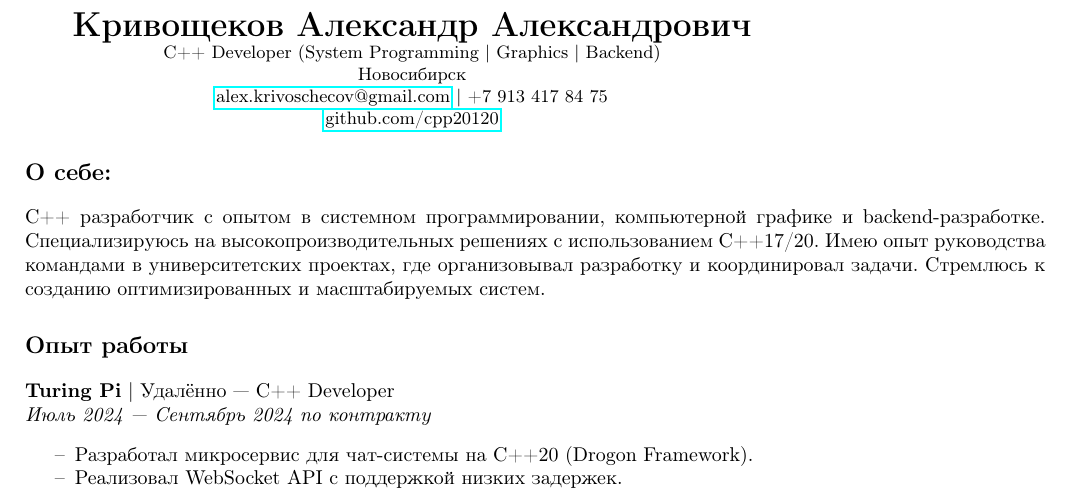
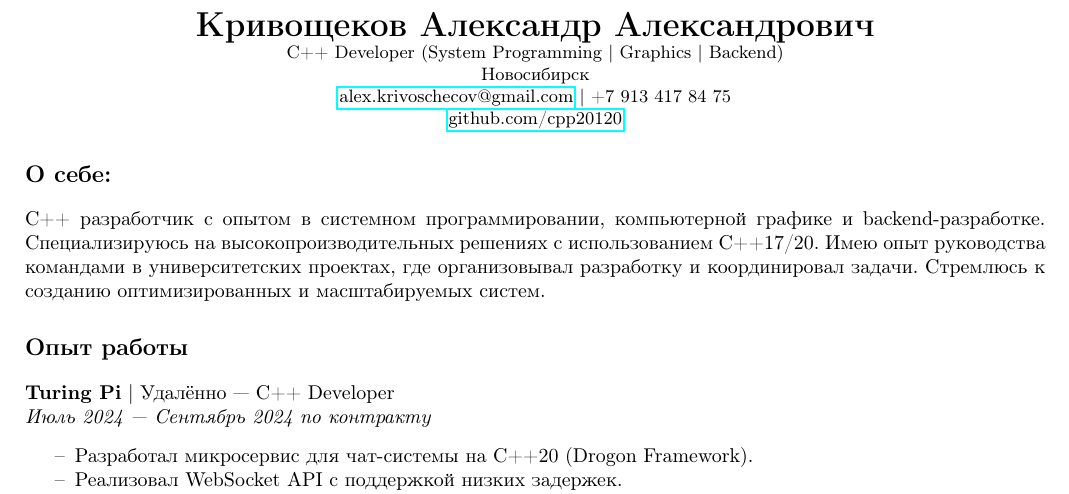
Before and after one commit to cpp20120/CV, a LaTeX CV (cv.tex): part of page 1 of 2, cut so that both start at the same text. Compiled offline with pdfLaTeX.

Commit message:
Update cv.tex

```diff
--- a/cv.tex
+++ b/cv.tex
@@ -17,7 +17,6 @@
 
 \begin{document}
 
-	\begin{minipage}[t]{0.7\textwidth}
 	\begin{center}
 		\textbf{\LARGE Кривощеков Александр Александрович} \\
 		\small C++ Developer (System Programming | Graphics | Backend) \\
```
Also changed, not shown: cv.tex (1 more changed lines). Lines whose indentation alone changed are shown as unchanged.
